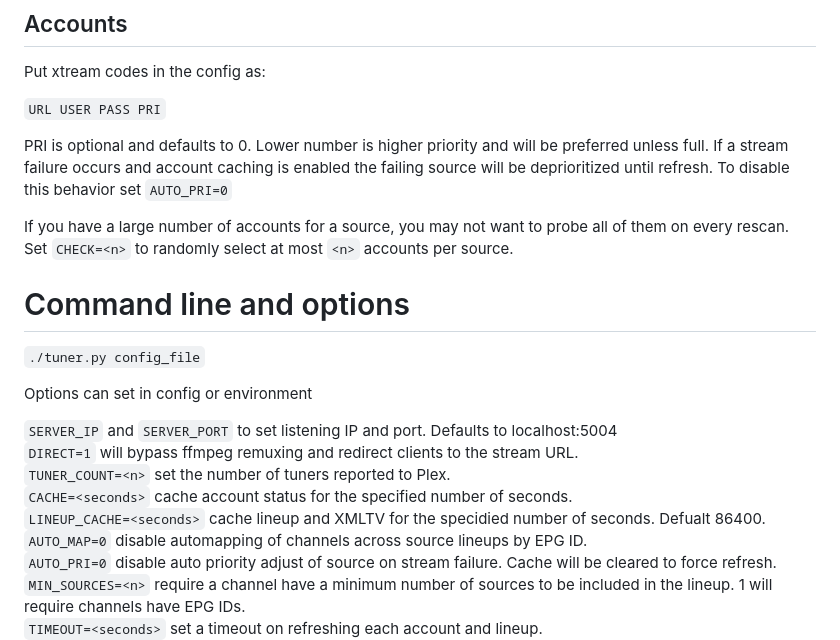
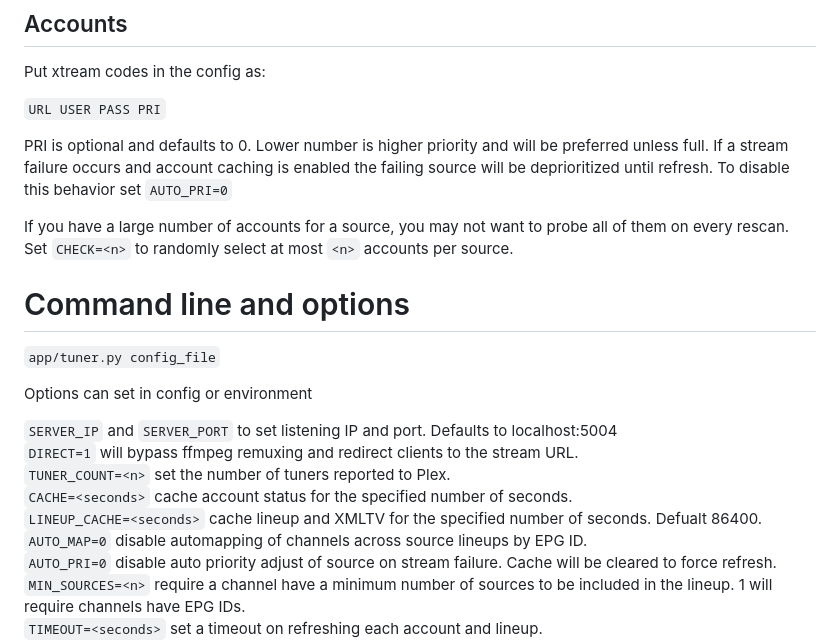
Before and after one commit to c0y0t3d3n/iptv, a Markdown page: README.md, the part around one of its changes. Rendered like a GitHub page.

```diff
--- a/README.md
+++ b/README.md
@@ -57,11 +57,10 @@ Put xtream codes in the config as:
 
 PRI is optional and defaults to 0. Lower number is higher priority and will be preferred unless full. If a stream failure occurs and account caching is enabled the failing source will be deprioritized until refresh. To disable this behavior set `AUTO_PRI=0`
 
-If you have a large number of accounts for a source, you may not want to probe all of them on every rescan.\
-Set `CHECK=<n>` to randomly select at most `<n>` accounts per source.
+If you have a large number of accounts for a source, you may not want to probe all of them on every rescan. Set `CHECK=<n>` to randomly select at most `<n>` accounts per source.
 
 # Command line and options
-`./tuner.py config_file`
+`app/tuner.py config_file`
 
 Options can set in config or environment
 
@@ -69,7 +68,7 @@ Options can set in config or environment
 `DIRECT=1` will bypass ffmpeg remuxing and redirect clients to the stream URL.\
 `TUNER_COUNT=<n>` set the number of tuners reported to Plex.\
 `CACHE=<seconds>` cache account status for the specified number of seconds.\
-`LINEUP_CACHE=<seconds>` cache lineup and XMLTV for the specidied number of seconds. Defualt 86400.\
+`LINEUP_CACHE=<seconds>` cache lineup and XMLTV for the specified number of seconds. Defualt 86400.\
 `AUTO_MAP=0` disable automapping of channels across source lineups by EPG ID.\
 `AUTO_PRI=0` disable auto priority adjust of source on stream failure. Cache will be cleared to force refresh.\
 `MIN_SOURCES=<n>` require a channel have a minimum number of sources to be included in the lineup. 1 will require channels have EPG IDs.\
```
Also changed, not shown: other parts of README.md (+1 -1 lines).
